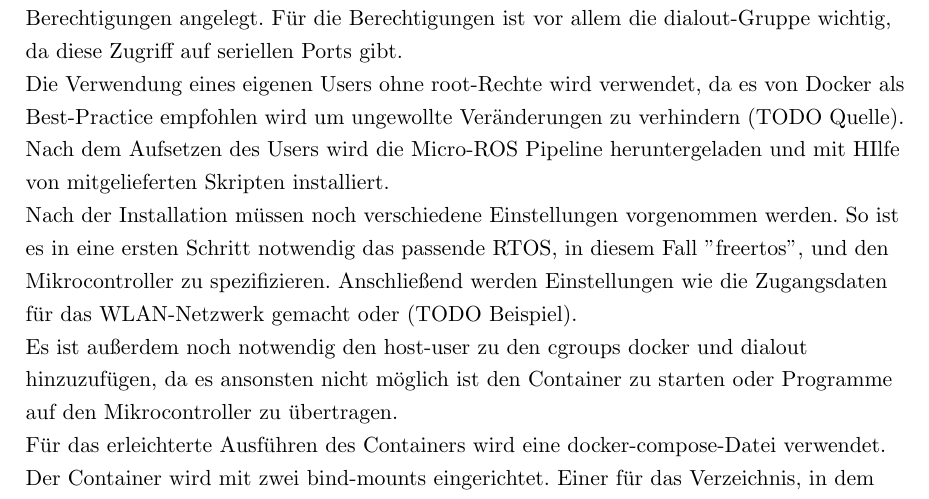
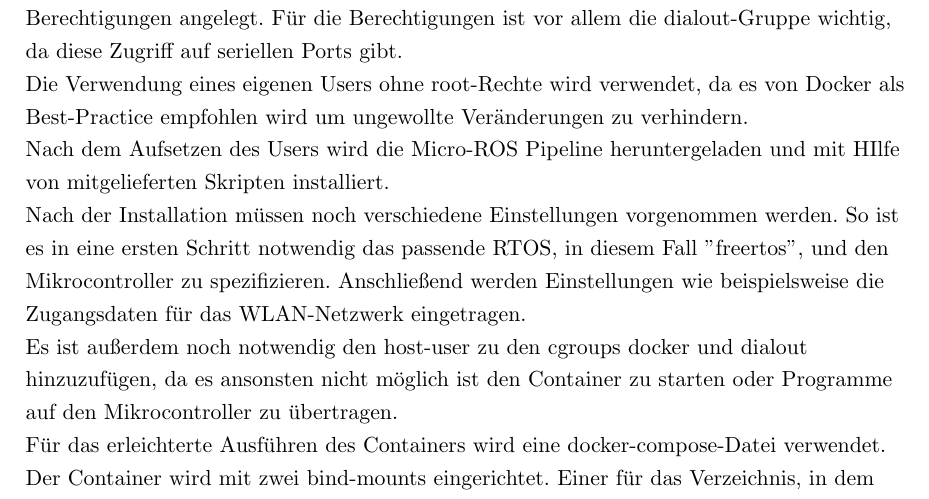
Before and after one commit to qaysedc/SystemadministrationWiSe22, a LaTeX document (doc/expose/expose.tex, which reads doc/expose/toolchain.tex): part of page 15 of 19, cut so that both start at the same text. Compiled offline with pdfLaTeX.

Commit message:
correction toolchain

```diff
--- a/doc/expose/toolchain.tex
+++ b/doc/expose/toolchain.tex
@@ -19,13 +19,13 @@
     Für die Berechtigungen ist vor allem die dialout-Gruppe wichtig, da diese Zugriff auf seriellen Ports gibt.
 
     Die Verwendung eines eigenen Users ohne root-Rechte wird verwendet,
-    da es von Docker als Best-Practice empfohlen wird um ungewollte Veränderungen zu verhindern (TODO Quelle).
+    da es von Docker als Best-Practice empfohlen wird um ungewollte Veränderungen zu verhindern.
 
 
     Nach dem Aufsetzen des Users wird die Micro-ROS Pipeline heruntergeladen und mit HIlfe von mitgelieferten Skripten installiert.
 
     Nach der Installation müssen noch verschiedene Einstellungen vorgenommen werden. So ist es in eine ersten Schritt notwendig das passende RTOS, in diesem Fall "freertos",
-    und den Mikrocontroller zu spezifizieren. Anschließend werden Einstellungen wie die Zugangsdaten für das WLAN-Netzwerk gemacht oder (TODO Beispiel).
+    und den Mikrocontroller zu spezifizieren. Anschließend werden Einstellungen wie beispielsweise die Zugangsdaten für das WLAN-Netzwerk eingetragen.
 
     Es ist außerdem noch notwendig den host-user zu den cgroups docker und dialout hinzuzufügen,
     da es ansonsten nicht möglich ist den Container zu starten oder Programme auf den Mikrocontroller zu übertragen.
```
